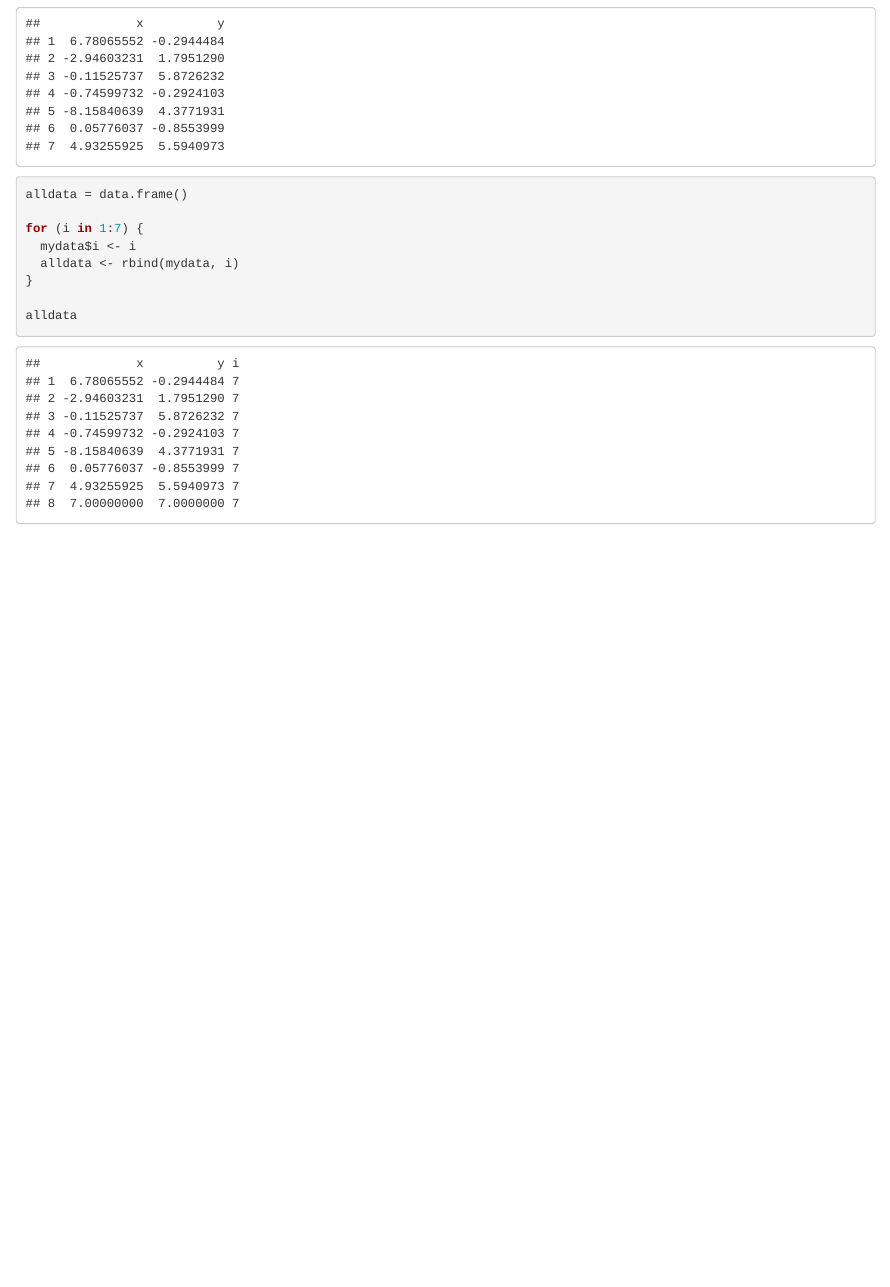
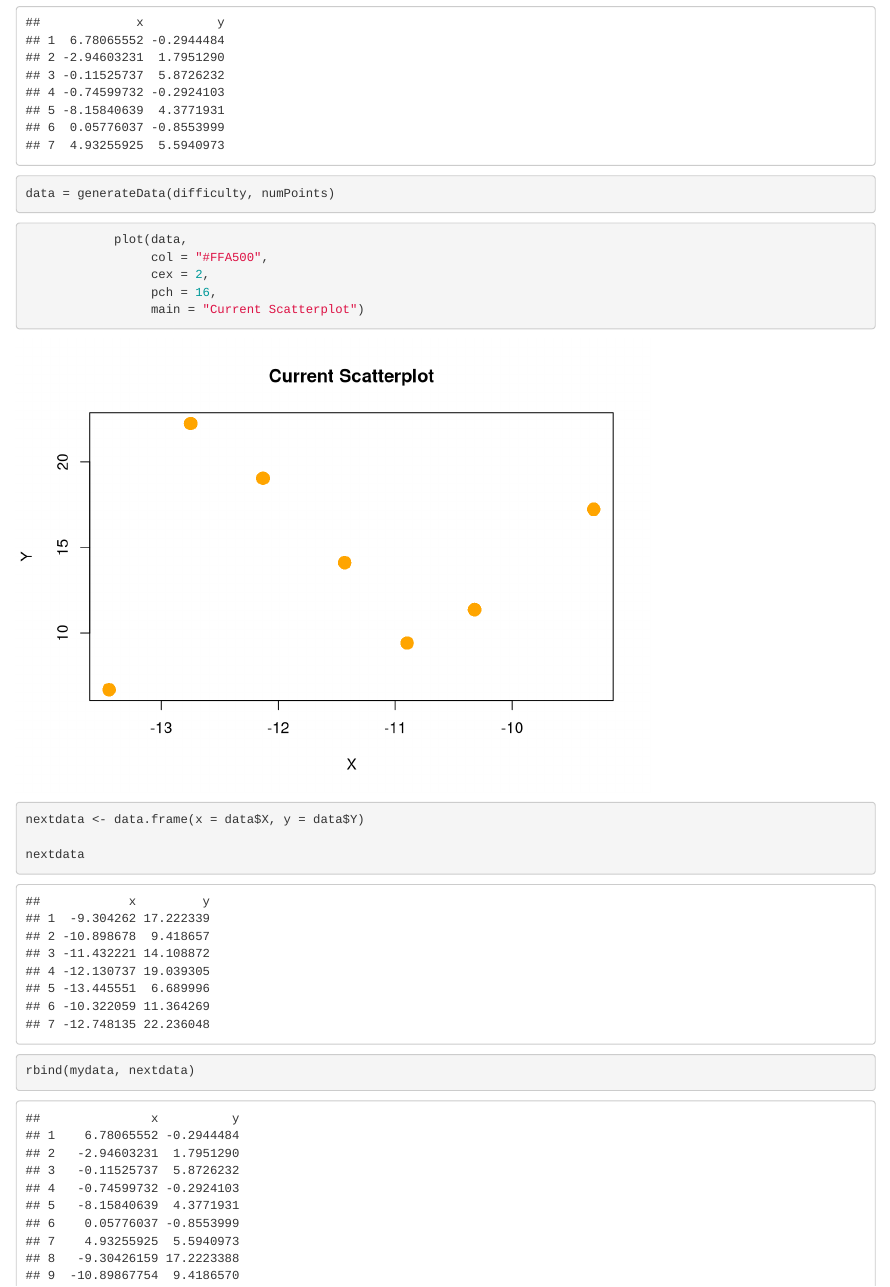
Before and after one commit to EducationShinyAppTeam/Correlation_Guessing, an R Markdown document (Exploratory Code.Rmd): the page in a window 1100 px wide, from 2240 px down before the commit and from 2250 px down after it, so that both start at the same text. Rendered offline with R 4.5, knitr and Pandoc, with nearby package versions; code that draws random numbers runs with fixed seeds of ours.

Commit message:
- wrote out more iterations

````diff
--- a/Exploratory Code.Rmd
+++ b/Exploratory Code.Rmd
@@ -99,13 +99,30 @@ mydata
 
 ```{r}
 
-alldata = data.frame()
-
-for (i in 1:7) {
-  mydata$i <- i
-  alldata <- rbind(mydata, i)
-}
-
-alldata
+data = generateData(difficulty, numPoints)
 
 ```
+
+
+```{r}
+            plot(data,
+                 col = "#FFA500",
+                 cex = 2,
+                 pch = 16,
+                 main = "Current Scatterplot")
+
+```
+
+
+
+```{r}
+
+nextdata <- data.frame(x = data$X, y = data$Y)
+
+nextdata
+
+rbind(mydata, nextdata)
+
+```
+
+```{r}
````
Also changed, not shown: Exploratory Code.nb.html, Exploratory Code.Rmd (24 more changed lines).
